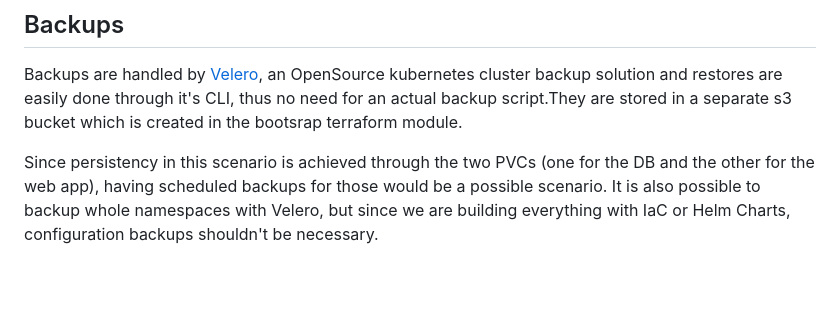
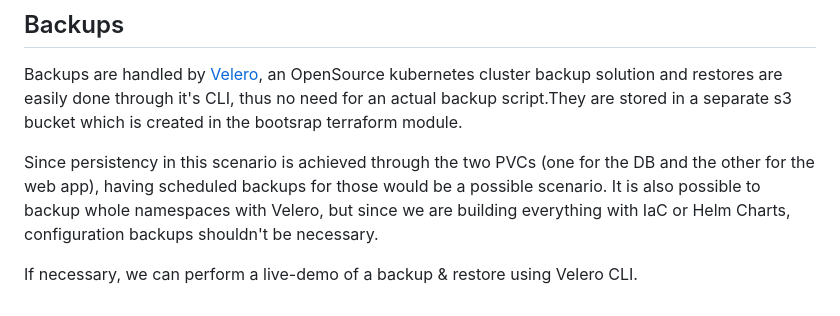
Before and after one commit to carvalhovitor2/sherpany, a Markdown page: README.md, the part around the change. GitHub-like rendering; blank space fills up the shorter version.

```diff
--- a/README.md
+++ b/README.md
@@ -94,3 +94,5 @@ Secrets related to the Kubernetes workloads are stored as Kubernetes Secrets, cr
 Backups are handled by [Velero](https://velero.io/), an OpenSource kubernetes cluster backup solution and restores are easily done through it's CLI, thus no need for an actual backup script.They are stored in a separate s3 bucket which is created in the bootsrap terraform module.
 
 Since persistency in this scenario is achieved through the two PVCs (one for the DB and the other for the web app), having scheduled backups for those would be a possible scenario. It is also possible to backup whole namespaces with Velero, but since we are building everything with IaC or Helm Charts, configuration backups shouldn't be necessary.
+
+If necessary, we can perform a live-demo of a backup & restore using Velero CLI.
```
